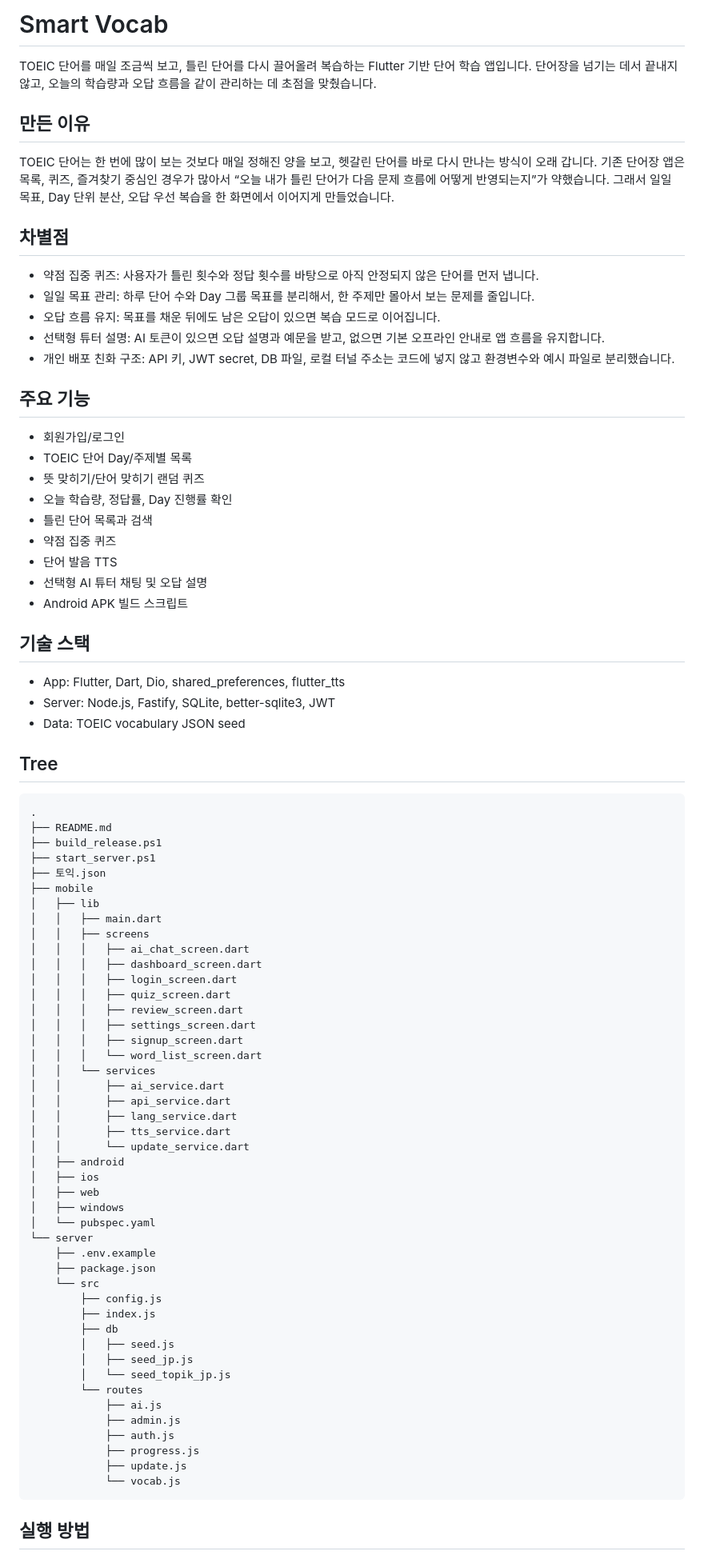
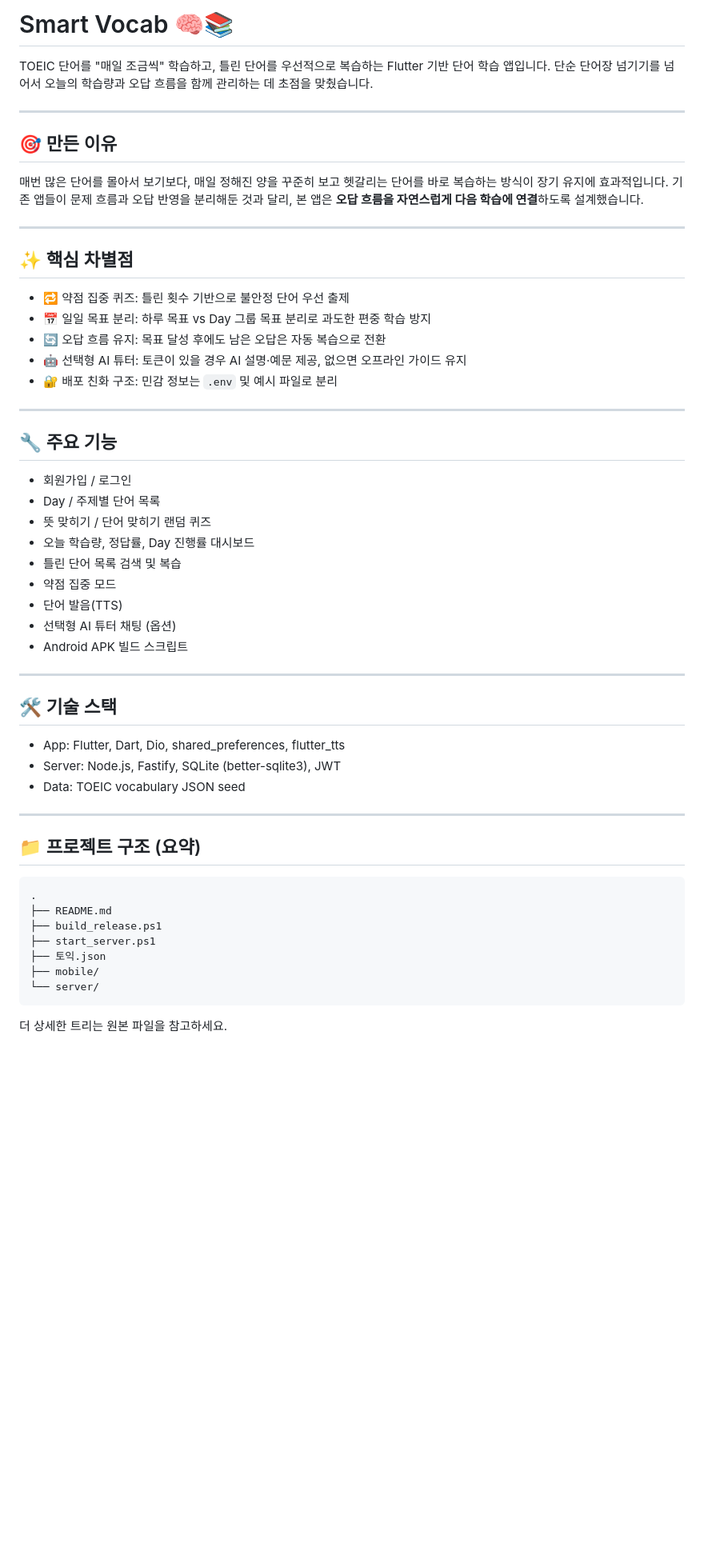
Before and after one commit to yungi0816/smart-vocab, a Markdown page: README.md, the part around one of its changes. Shown at 80% size. Drawn GitHub-style; blank space fills up the shorter version.

Commit message:
README: visual polish, add emojis and clearer quick-start

````diff
--- a/README.md
+++ b/README.md
@@ -1,38 +1,49 @@
-# Smart Vocab
+# Smart Vocab 🧠📚
 
-TOEIC 단어를 매일 조금씩 보고, 틀린 단어를 다시 끌어올려 복습하는 Flutter 기반 단어 학습 앱입니다. 단어장을 넘기는 데서 끝내지 않고, 오늘의 학습량과 오답 흐름을 같이 관리하는 데 초점을 맞췄습니다.
+TOEIC 단어를 "매일 조금씩" 학습하고, 틀린 단어를 우선적으로 복습하는 Flutter 기반 단어 학습 앱입니다.
+단순 단어장 넘기기를 넘어서 오늘의 학습량과 오답 흐름을 함께 관리하는 데 초점을 맞췄습니다.
 
-## 만든 이유
+---
 
-TOEIC 단어는 한 번에 많이 보는 것보다 매일 정해진 양을 보고, 헷갈린 단어를 바로 다시 만나는 방식이 오래 갑니다. 기존 단어장 앱은 목록, 퀴즈, 즐겨찾기 중심인 경우가 많아서 “오늘 내가 틀린 단어가 다음 문제 흐름에 어떻게 반영되는지”가 약했습니다. 그래서 일일 목표, Day 단위 분산, 오답 우선 복습을 한 화면에서 이어지게 만들었습니다.
+## 🎯 만든 이유
 
-## 차별점
+매번 많은 단어를 몰아서 보기보다, 매일 정해진 양을 꾸준히 보고 헷갈리는 단어를 바로 복습하는 방식이 장기 유지에 효과적입니다. 기존 앱들이 문제 흐름과 오답 반영을 분리해둔 것과 달리, 본 앱은 **오답 흐름을 자연스럽게 다음 학습에 연결**하도록 설계했습니다.
 
-- 약점 집중 퀴즈: 사용자가 틀린 횟수와 정답 횟수를 바탕으로 아직 안정되지 않은 단어를 먼저 냅니다.
-- 일일 목표 관리: 하루 단어 수와 Day 그룹 목표를 분리해서, 한 주제만 몰아서 보는 문제를 줄입니다.
-- 오답 흐름 유지: 목표를 채운 뒤에도 남은 오답이 있으면 복습 모드로 이어집니다.
-- 선택형 튜터 설명: AI 토큰이 있으면 오답 설명과 예문을 받고, 없으면 기본 오프라인 안내로 앱 흐름을 유지합니다.
-- 개인 배포 친화 구조: API 키, JWT secret, DB 파일, 로컬 터널 주소는 코드에 넣지 않고 환경변수와 예시 파일로 분리했습니다.
+---
 
-## 주요 기능
+## ✨ 핵심 차별점
 
-- 회원가입/로그인
-- TOEIC 단어 Day/주제별 목록
-- 뜻 맞히기/단어 맞히기 랜덤 퀴즈
-- 오늘 학습량, 정답률, Day 진행률 확인
-- 틀린 단어 목록과 검색
-- 약점 집중 퀴즈
-- 단어 발음 TTS
-- 선택형 AI 튜터 채팅 및 오답 설명
+- 🔁 약점 집중 퀴즈: 틀린 횟수 기반으로 불안정 단어 우선 출제
+- 📅 일일 목표 분리: 하루 목표 vs Day 그룹 목표 분리로 과도한 편중 학습 방지
+- 🔄 오답 흐름 유지: 목표 달성 후에도 남은 오답은 자동 복습으로 전환
+- 🤖 선택형 AI 튜터: 토큰이 있을 경우 AI 설명·예문 제공, 없으면 오프라인 가이드 유지
+- 🔐 배포 친화 구조: 민감 정보는 `.env` 및 예시 파일로 분리
+
+---
+
+## 🔧 주요 기능
+
+- 회원가입 / 로그인
+- Day / 주제별 단어 목록
+- 뜻 맞히기 / 단어 맞히기 랜덤 퀴즈
+- 오늘 학습량, 정답률, Day 진행률 대시보드
+- 틀린 단어 목록 검색 및 복습
+- 약점 집중 모드
+- 단어 발음(TTS)
+- 선택형 AI 튜터 채팅 (옵션)
 - Android APK 빌드 스크립트
 
-## 기술 스택
+---
+
+## 🛠 기술 스택
 
 - App: Flutter, Dart, Dio, shared_preferences, flutter_tts
-- Server: Node.js, Fastify, SQLite, better-sqlite3, JWT
+- Server: Node.js, Fastify, SQLite (better-sqlite3), JWT
 - Data: TOEIC vocabulary JSON seed
 
-## Tree
+---
+
+## 📁 프로젝트 구조 (요약)
 
 ```text
 .
@@ -40,47 +51,9 @@ TOEIC 단어는 한 번에 많이 보는 것보다 매일 정해진 양을 보
 ├── build_release.ps1
 ├── start_server.ps1
 ├── 토익.json
-├── mobile
-│   ├── lib
-│   │   ├── main.dart
-│   │   ├── screens
-│   │   │   ├── ai_chat_screen.dart
-│   │   │   ├── dashboard_screen.dart
-│   │   │   ├── login_screen.dart
-│   │   │   ├── quiz_screen.dart
-│   │   │   ├── review_screen.dart
-│   │   │   ├── settings_screen.dart
-│   │   │   ├── signup_screen.dart
-│   │   │   └── word_list_screen.dart
-│   │   └── services
-│   │       ├── ai_service.dart
-│   │       ├── api_service.dart
-│   │       ├── lang_service.dart
-│   │       ├── tts_service.dart
-│   │       └── update_service.dart
-│   ├── android
-│   ├── ios
-│   ├── web
-│   ├── windows
-│   └── pubspec.yaml
-└── server
-    ├── .env.example
-    ├── package.json
-    └── src
-        ├── config.js
-        ├── index.js
-        ├── db
-        │   ├── seed.js
-        │   ├── seed_jp.js
-        │   └── seed_topik_jp.js
-        └── routes
-            ├── ai.js
-            ├── admin.js
-            ├── auth.js
-            ├── progress.js
-            ├── update.js
-            └── vocab.js
+├── mobile/
+└── server/
 ```
 
-## 실행 방법
+더 상세한 트리는 원본 파일을 참고하세요.
 
````
Also changed, not shown: other parts of README.md (+28 -3 lines).
